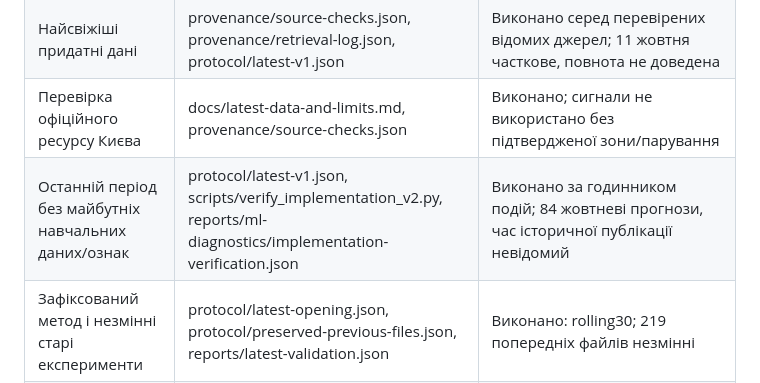
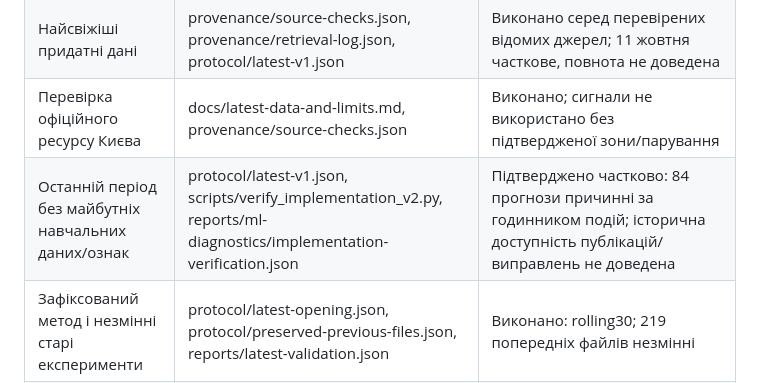
Before and after one commit to GirBP/kse-air-alert-forecasting, a Markdown page: docs/kse-requirements.md, the part around the change. Rendered like a GitHub page.

Commit message:
Mark historical record availability as a partial requirement proof

```diff
--- a/docs/kse-requirements.md
+++ b/docs/kse-requirements.md
@@ -7,7 +7,7 @@
 | Робочий Python-проєкт про часові ряди тривог | src/kse_latest/, README.md, reports/ml-diagnostics/clean-copy-verification.json | Виконано; часовий ряд закритих подій, не добова задача |
 | Найсвіжіші придатні дані | provenance/source-checks.json, provenance/retrieval-log.json, protocol/latest-v1.json | Виконано серед перевірених відомих джерел; 11 жовтня часткове, повнота не доведена |
 | Перевірка офіційного ресурсу Києва | docs/latest-data-and-limits.md, provenance/source-checks.json | Виконано; сигнали не використано без підтвердженої зони/парування |
-| Останній період без майбутніх навчальних даних/ознак | protocol/latest-v1.json, scripts/verify_implementation_v2.py, reports/ml-diagnostics/implementation-verification.json | Виконано за годинником подій; 84 жовтневі прогнози, час історичної публікації невідомий |
+| Останній період без майбутніх навчальних даних/ознак | protocol/latest-v1.json, scripts/verify_implementation_v2.py, reports/ml-diagnostics/implementation-verification.json | Підтверджено частково: 84 прогнози причинні за годинником подій; історична доступність публікацій/виправлень не доведена |
 | Зафіксований метод і незмінні старі експерименти | protocol/latest-opening.json, protocol/preserved-previous-files.json, reports/latest-validation.json | Виконано: rolling30; 219 попередніх файлів незмінні |
 | Метрики, довгі помилки, демо | reports/latest-duration-results.md, reports/latest-demo.txt | Виконано; всі довгі події залишені |
 | Чистий відтворюваний запуск | docs/latest-reproduce.md, reports/ml-diagnostics/clean-copy-verification.json, reports/ml-diagnostics/implementation-tests.txt | Виконано для corrected v2: чистий Git clone, ізольований stdlib venv; 40 runtime tests, 8 однакових diagnostic CSV. Це не доказ прогнозної якості. |
```
